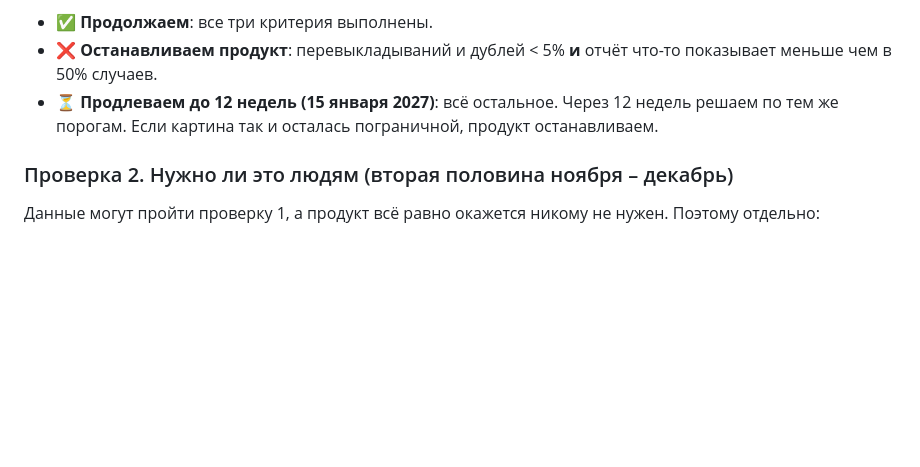
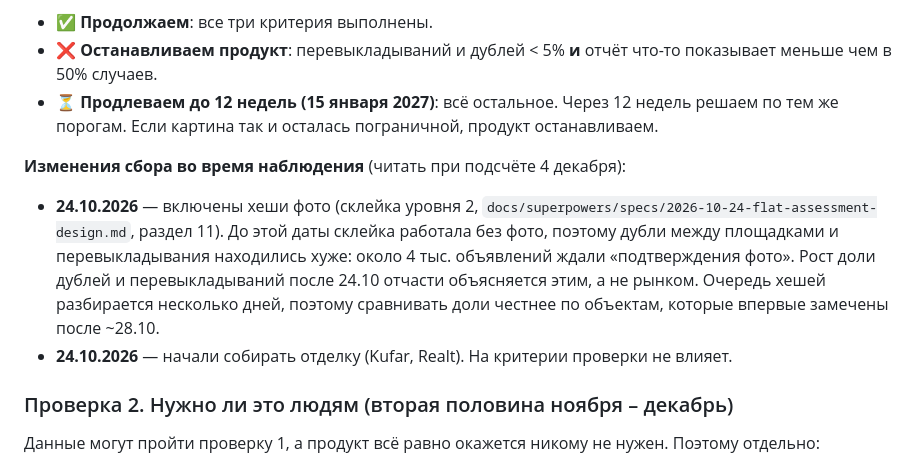
Before and after one commit to carrionbusiness07-dev/-, a Markdown page: docs/01-idea.md, the part around the change. Rendered like a GitHub page; blank space fills up the shorter version.

Commit message:
Record photo hashing go-live in the idea checks and status
Co-Authored-By: Claude Opus 5.5 <noreply@anthropic.com>

```diff
--- a/docs/01-idea.md
+++ b/docs/01-idea.md
@@ -102,6 +102,10 @@
 - ❌ **Останавливаем продукт**: перевыкладываний и дублей < 5% **и** отчёт что-то показывает меньше чем в 50% случаев.
 - ⏳ **Продлеваем до 12 недель (15 января 2027)**: всё остальное. Через 12 недель решаем по тем же порогам. Если картина так и осталась пограничной, продукт останавливаем.
 
+**Изменения сбора во время наблюдения** (читать при подсчёте 4 декабря):
+- **24.10.2026** — включены хеши фото (склейка уровня 2, `docs/superpowers/specs/2026-10-24-flat-assessment-design.md`, раздел 11). До этой даты склейка работала без фото, поэтому дубли между площадками и перевыкладывания находились хуже: около 4 тыс. объявлений ждали «подтверждения фото». Рост доли дублей и перевыкладываний после 24.10 отчасти объясняется этим, а не рынком. Очередь хешей разбирается несколько дней, поэтому сравнивать доли честнее по объектам, которые впервые замечены после ~28.10.
+- **24.10.2026** — начали собирать отделку (Kufar, Realt). На критерии проверки не влияет.
+
 ### Проверка 2. Нужно ли это людям (вторая половина ноября – декабрь)
 
 Данные могут пройти проверку 1, а продукт всё равно окажется никому не нужен. Поэтому отдельно:
```
Also changed, not shown: docs/status.md (+1 -0 lines).
